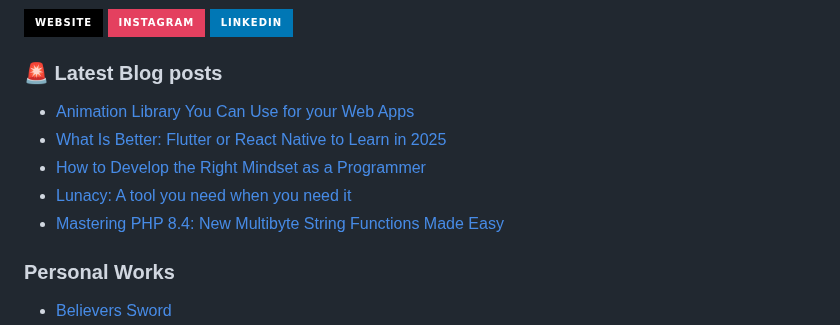
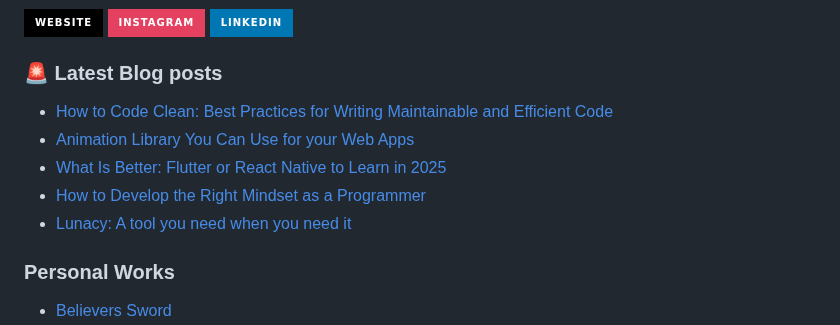
Before and after one commit to JenuelDev/JenuelDev, a Markdown page: README.md, the part around the change. GitHub-like rendering; badges without logos.

Commit message:
Updated with the latest blog posts

```diff
--- a/README.md
+++ b/README.md
@@ -41,11 +41,11 @@
 ### 🚨 Latest Blog posts
 
 <!-- BLOG-POST-LIST:START -->
+- [How to Code Clean: Best Practices for Writing Maintainable and Efficient Code](https://jenuel.dev/blog/How-to-Code-Clean-Best-Practices-for-Writing-Maintainable-and-Efficient-Code)
 - [Animation Library You Can Use for your Web Apps](https://jenuel.dev/blog/Animation-Library-You-Can-Use-for-your-Web-Apps)
 - [What Is Better: Flutter or React Native to Learn in 2025](https://jenuel.dev/blog/What-Is-Better-Flutter-or-React-Native-to-Learn-in-2025)
 - [How to Develop the Right Mindset as a Programmer](https://jenuel.dev/blog/How-to-Develop-the-Right-Mindset-as-a-Programmer)
 - [Lunacy: A tool you need when you need it](https://jenuel.dev/blog/Lunacy-A-tool-you-need-when-you-need-it)
-- [Mastering PHP 8.4: New Multibyte String Functions Made Easy](https://jenuel.dev/blog/Mastering-PHP-8-4-New-Multibyte-String-Functions-Made-Easy)
 <!-- BLOG-POST-LIST:END -->
 
 ### Personal Works
```
